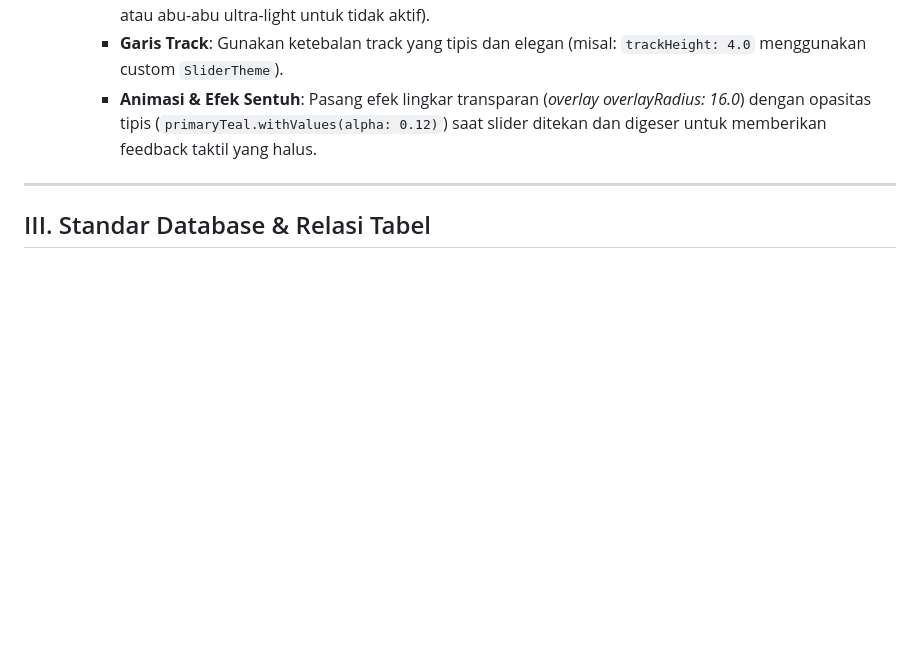
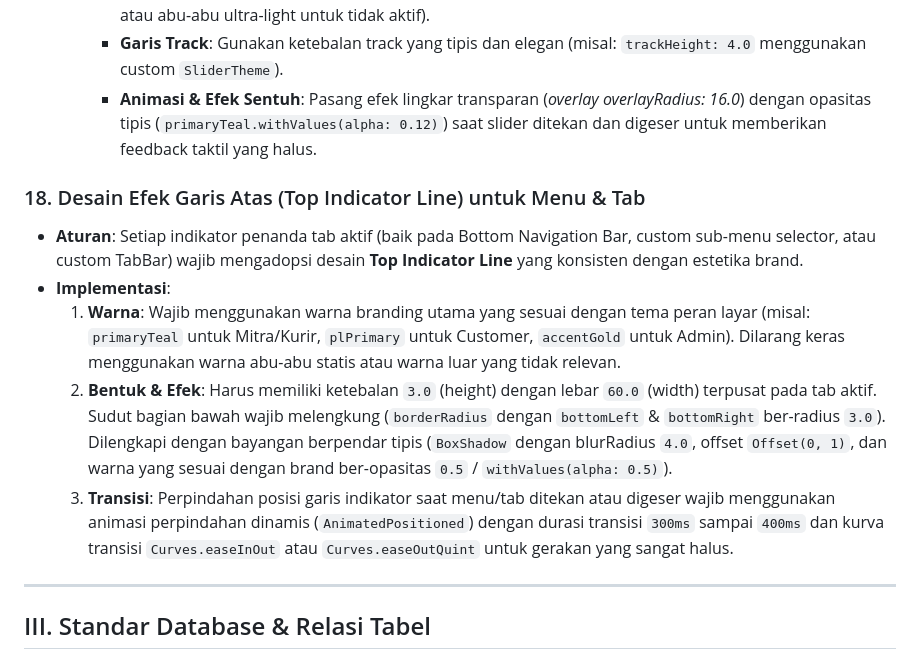
Before and after one commit to nyutjimanagement-source/nyutji-frontend, a Markdown page: .agents/AGENTS.md, the part around the change. GitHub-like rendering; blank space fills up the shorter version.

Commit message:
docs: add Rule 18 (Top Indicator Line) design guidelines to AGENTS.md

```diff
--- a/.agents/AGENTS.md
+++ b/.agents/AGENTS.md
@@ -132,6 +132,13 @@ Aturan ini harus dipatuhi secara otomatis oleh semua asisten AI saat membuat ata
      - **Garis Track**: Gunakan ketebalan track yang tipis dan elegan (misal: `trackHeight: 4.0` menggunakan custom `SliderTheme`).
      - **Animasi & Efek Sentuh**: Pasang efek lingkar transparan (*overlay overlayRadius: 16.0*) dengan opasitas tipis (`primaryTeal.withValues(alpha: 0.12)`) saat slider ditekan dan digeser untuk memberikan feedback taktil yang halus.
 
+### 18. Desain Efek Garis Atas (Top Indicator Line) untuk Menu & Tab
+* **Aturan**: Setiap indikator penanda tab aktif (baik pada Bottom Navigation Bar, custom sub-menu selector, atau custom TabBar) wajib mengadopsi desain **Top Indicator Line** yang konsisten dengan estetika brand.
+* **Implementasi**:
+  1. **Warna**: Wajib menggunakan warna branding utama yang sesuai dengan tema peran layar (misal: `primaryTeal` untuk Mitra/Kurir, `plPrimary` untuk Customer, `accentGold` untuk Admin). Dilarang keras menggunakan warna abu-abu statis atau warna luar yang tidak relevan.
+  2. **Bentuk & Efek**: Harus memiliki ketebalan `3.0` (height) dengan lebar `60.0` (width) terpusat pada tab aktif. Sudut bagian bawah wajib melengkung (`borderRadius` dengan `bottomLeft` & `bottomRight` ber-radius `3.0`). Dilengkapi dengan bayangan berpendar tipis (`BoxShadow` dengan blurRadius `4.0`, offset `Offset(0, 1)`, dan warna yang sesuai dengan brand ber-opasitas `0.5` / `withValues(alpha: 0.5)`).
+  3. **Transisi**: Perpindahan posisi garis indikator saat menu/tab ditekan atau digeser wajib menggunakan animasi perpindahan dinamis (`AnimatedPositioned`) dengan durasi transisi `300ms` sampai `400ms` dan kurva transisi `Curves.easeInOut` atau `Curves.easeOutQuint` untuk gerakan yang sangat halus.
+
 ---
 
 ## III. Standar Database & Relasi Tabel
```
